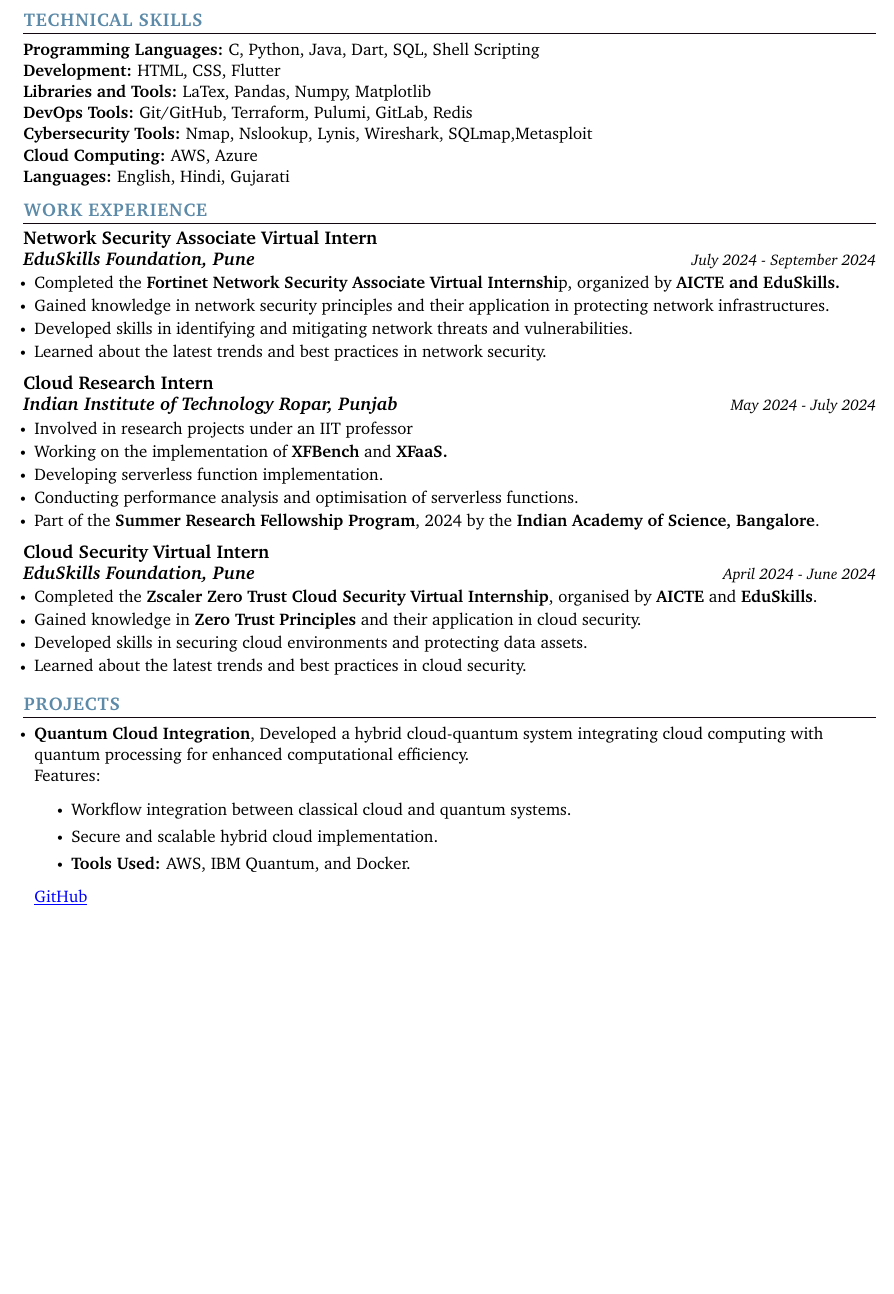
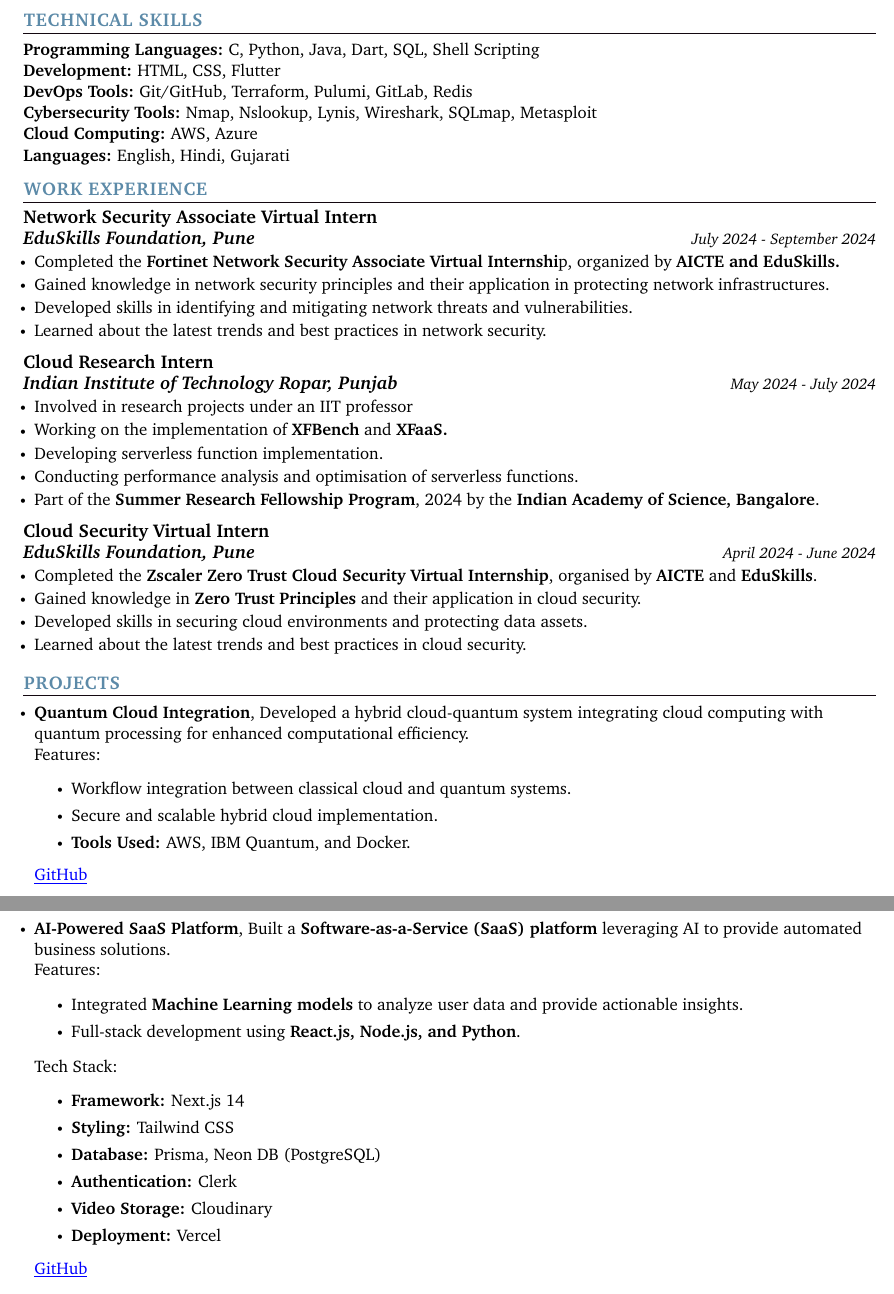
Before and after one commit to itspriyanshuks17/Resume, a LaTeX document (PriyanshuKSharma.tex): part of page 1 of 2 before the commit and two parts of pages 1 and 2 of 2 after it, the two joined at a grey line, cut so that both start at the same text, the shorter picture padded with empty space. The pictures show the PDF file PriyanshuKSharma.pdf that the author committed with the source.

Commit message:
Updated project Resume

```diff
--- a/PriyanshuKSharma.tex
+++ b/PriyanshuKSharma.tex
@@ -199,13 +199,10 @@
       \textbf{\normalsize{Development:}}{ \normalsize{HTML, CSS, Flutter}} \\
       \vspace{1.8pt}
 
-     \textbf{\normalsize{Libraries and Tools:}}{ \normalsize{LaTex,  Pandas, Numpy, Matplotlib}} \\
-      \vspace{1.8pt}
-
       \textbf{\normalsize{DevOps Tools:}}{ \normalsize{Git/GitHub, Terraform, Pulumi, GitLab, Redis}} \\
       \vspace{1.8pt}
 
-      \textbf{\normalsize{Cybersecurity Tools:}}{ \normalsize{Nmap, Nslookup, Lynis, Wireshark, SQLmap,Metasploit }} \\
+      \textbf{\normalsize{Cybersecurity Tools:}}{ \normalsize{Nmap, Nslookup, Lynis, Wireshark, SQLmap, Metasploit}} \\
       \vspace{1.8pt}
 
       \textbf{\normalsize{Cloud Computing:}}{ \normalsize{AWS, Azure}} \\
@@ -278,6 +275,25 @@
         \vspace{2.5pt}
 
         \newpage
+        \resumeItem{\normalsize{\textbf{AI-Powered SaaS Platform}, Built a \textbf{Software-as-a-Service (SaaS) platform} leveraging AI to provide automated business solutions.
+        \newline
+        Features:
+        \begin{itemize}
+            \item Integrated \textbf{Machine Learning models} to analyze user data and provide actionable insights.
+            \item Full-stack development using \textbf{React.js, Node.js, and Python}.
+        \end{itemize}
+        Tech Stack:
+        \begin{itemize}
+            \item \textbf{Framework:} Next.js 14
+            \item \textbf{Styling:} Tailwind CSS
+            \item \textbf{Database:} Prisma, Neon DB (PostgreSQL)
+            \item \textbf{Authentication:} Clerk
+            \item \textbf{Video Storage:} Cloudinary
+            \item \textbf{Deployment:} Vercel
+        \end{itemize}}
+        \href{https://github.com/PriyanshuKSharma/ai-powered-saas.git}{\color{blue}\underline{GitHub}}}
+        \vspace{2pt}
+
 
         \resumeItem{\normalsize{\textbf{SkyVault}, Built a personal cloud storage system using Docker containers, providing an interactive UI.
         \newline
```
Also changed, not shown: PriyanshuKSharma.pdf, PriyanshuKSharma.tex (2 more changed lines), 4 other files.
